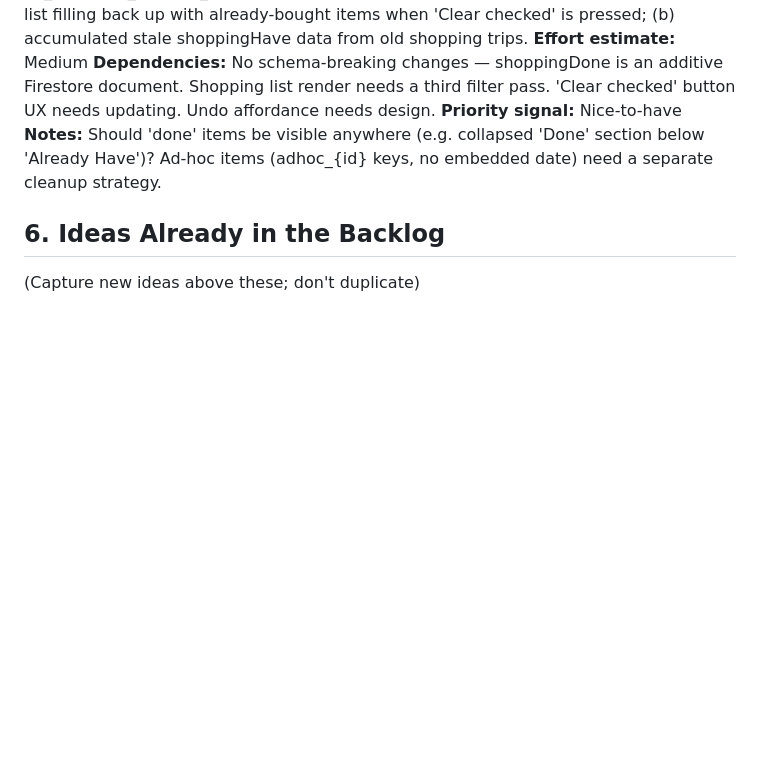
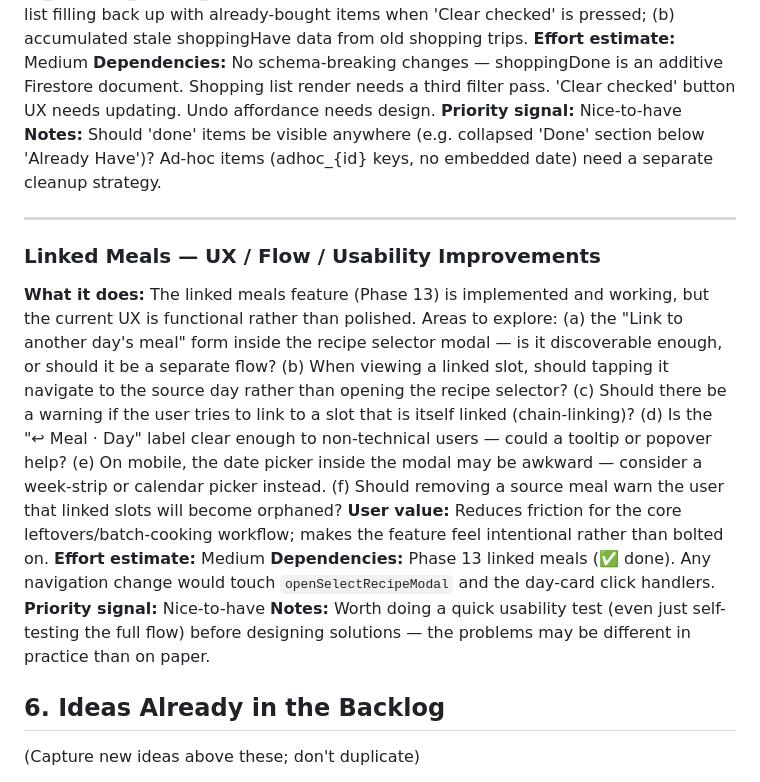
Before and after one commit to davideuantrott/kitchenlistr, a Markdown page: BRAINSTORM-SESSION.md, the part around the change. Rendered like a GitHub page; blank space fills up the shorter version.

Commit message:
Add linked meals UX brainstorm note to backlog
Co-Authored-By: Claude Sonnet 4.6 <noreply@anthropic.com>

```diff
--- a/BRAINSTORM-SESSION.md
+++ b/BRAINSTORM-SESSION.md
@@ -146,6 +146,17 @@ For each idea generated, record it using this structure:
 **Priority signal:** Nice-to-have
 **Notes:** Should 'done' items be visible anywhere (e.g. collapsed 'Done' section below 'Already Have')? Ad-hoc items (adhoc_{id} keys, no embedded date) need a separate cleanup strategy.
 
+---
+
+
+### Linked Meals — UX / Flow / Usability Improvements
+**What it does:** The linked meals feature (Phase 13) is implemented and working, but the current UX is functional rather than polished. Areas to explore: (a) the "Link to another day's meal" form inside the recipe selector modal — is it discoverable enough, or should it be a separate flow? (b) When viewing a linked slot, should tapping it navigate to the source day rather than opening the recipe selector? (c) Should there be a warning if the user tries to link to a slot that is itself linked (chain-linking)? (d) Is the "↩ Meal · Day" label clear enough to non-technical users — could a tooltip or popover help? (e) On mobile, the date picker inside the modal may be awkward — consider a week-strip or calendar picker instead. (f) Should removing a source meal warn the user that linked slots will become orphaned?
+**User value:** Reduces friction for the core leftovers/batch-cooking workflow; makes the feature feel intentional rather than bolted on.
+**Effort estimate:** Medium
+**Dependencies:** Phase 13 linked meals (✅ done). Any navigation change would touch `openSelectRecipeModal` and the day-card click handlers.
+**Priority signal:** Nice-to-have
+**Notes:** Worth doing a quick usability test (even just self-testing the full flow) before designing solutions — the problems may be different in practice than on paper.
+
 ## 6. Ideas Already in the Backlog
 
 (Capture new ideas above these; don't duplicate)
```
